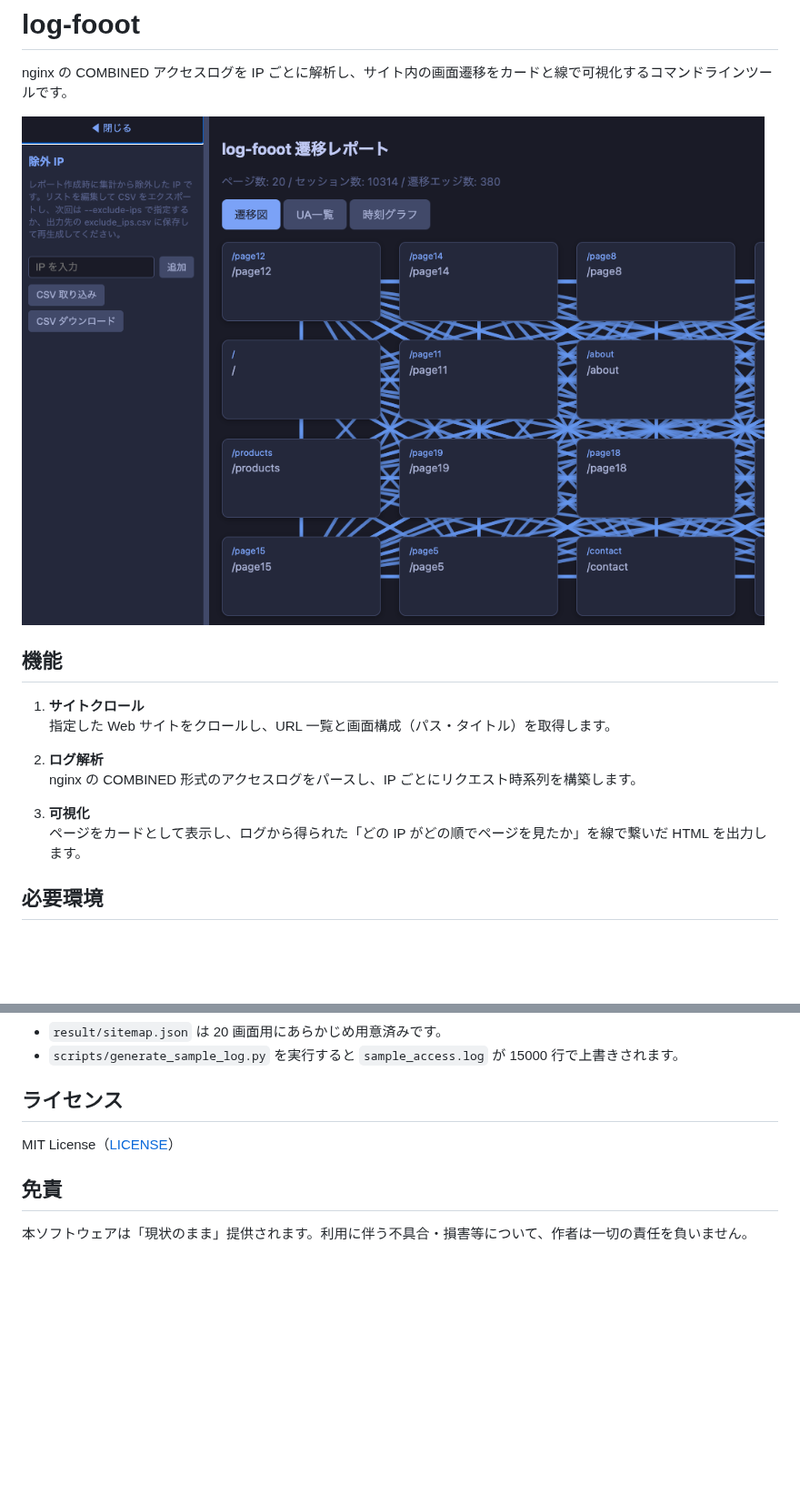
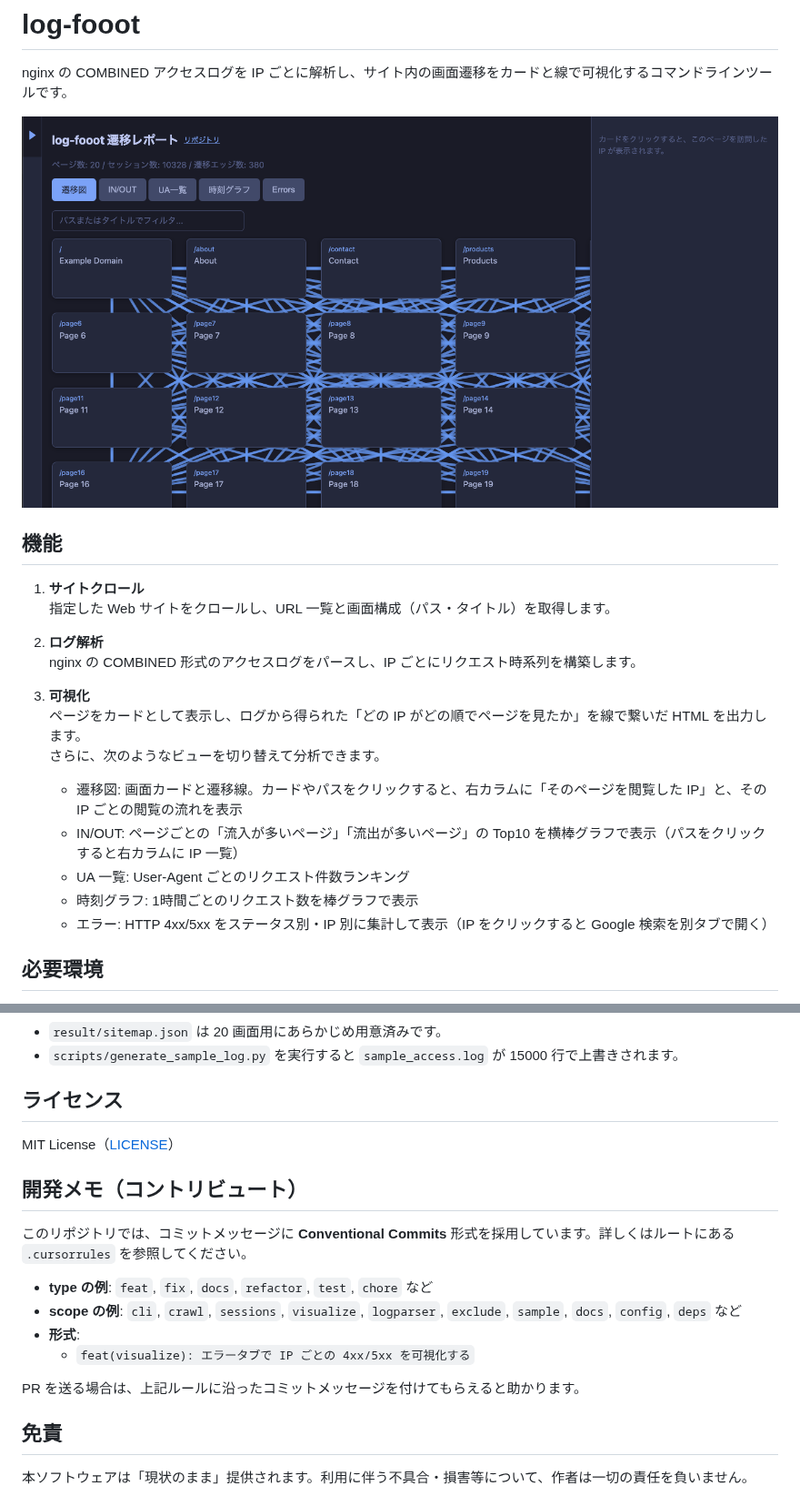
Before and after one commit to sin2503/log-fooot, a Markdown page: README.md, 2 parts joined by grey strips. Shown at 91% size. GitHub-like rendering; pictures changed too: sample.png; blank space fills up the shorter version.

Commit message:
docs(README): 可視化機能の詳細と開発メモを追加する
可視化機能の各ビューの説明を追加し、ユーザーがどのように分析できるかを明確にしました。
また、コミットメッセージの規約に関する開発メモを追加し、PRを送る際のルールを明示しました。

```diff
--- a/README.md
+++ b/README.md
@@ -14,6 +14,12 @@ nginx の COMBINED アクセスログを IP ごとに解析し、サイト内の
 
 3. **可視化**
    ページをカードとして表示し、ログから得られた「どの IP がどの順でページを見たか」を線で繋いだ HTML を出力します。
+   さらに、次のようなビューを切り替えて分析できます。
+   - 遷移図: 画面カードと遷移線。カードやパスをクリックすると、右カラムに「そのページを閲覧した IP」と、その IP ごとの閲覧の流れを表示
+   - IN/OUT: ページごとの「流入が多いページ」「流出が多いページ」の Top10 を横棒グラフで表示（パスをクリックすると右カラムに IP 一覧）
+   - UA 一覧: User-Agent ごとのリクエスト件数ランキング
+   - 時刻グラフ: 1時間ごとのリクエスト数を棒グラフで表示
+   - エラー: HTTP 4xx/5xx をステータス別・IP 別に集計して表示（IP をクリックすると Google 検索を別タブで開く）
 
 ## 必要環境
 
@@ -127,6 +133,17 @@ python -m log_fooot --analyze-only --log-path ./sample_access.log --output-dir .
 
 MIT License（[LICENSE](LICENSE)）
 
+## 開発メモ（コントリビュート）
+
+このリポジトリでは、コミットメッセージに **Conventional Commits** 形式を採用しています。詳しくはルートにある `.cursorrules` を参照してください。
+
+- **type の例**: `feat`, `fix`, `docs`, `refactor`, `test`, `chore` など
+- **scope の例**: `cli`, `crawl`, `sessions`, `visualize`, `logparser`, `exclude`, `sample`, `docs`, `config`, `deps` など
+- **形式**:
+  - `feat(visualize): エラータブで IP ごとの 4xx/5xx を可視化する`
+
+PR を送る場合は、上記ルールに沿ったコミットメッセージを付けてもらえると助かります。
+
 ## 免責
 
 本ソフトウェアは「現状のまま」提供されます。利用に伴う不具合・損害等について、作者は一切の責任を負いません。
```
